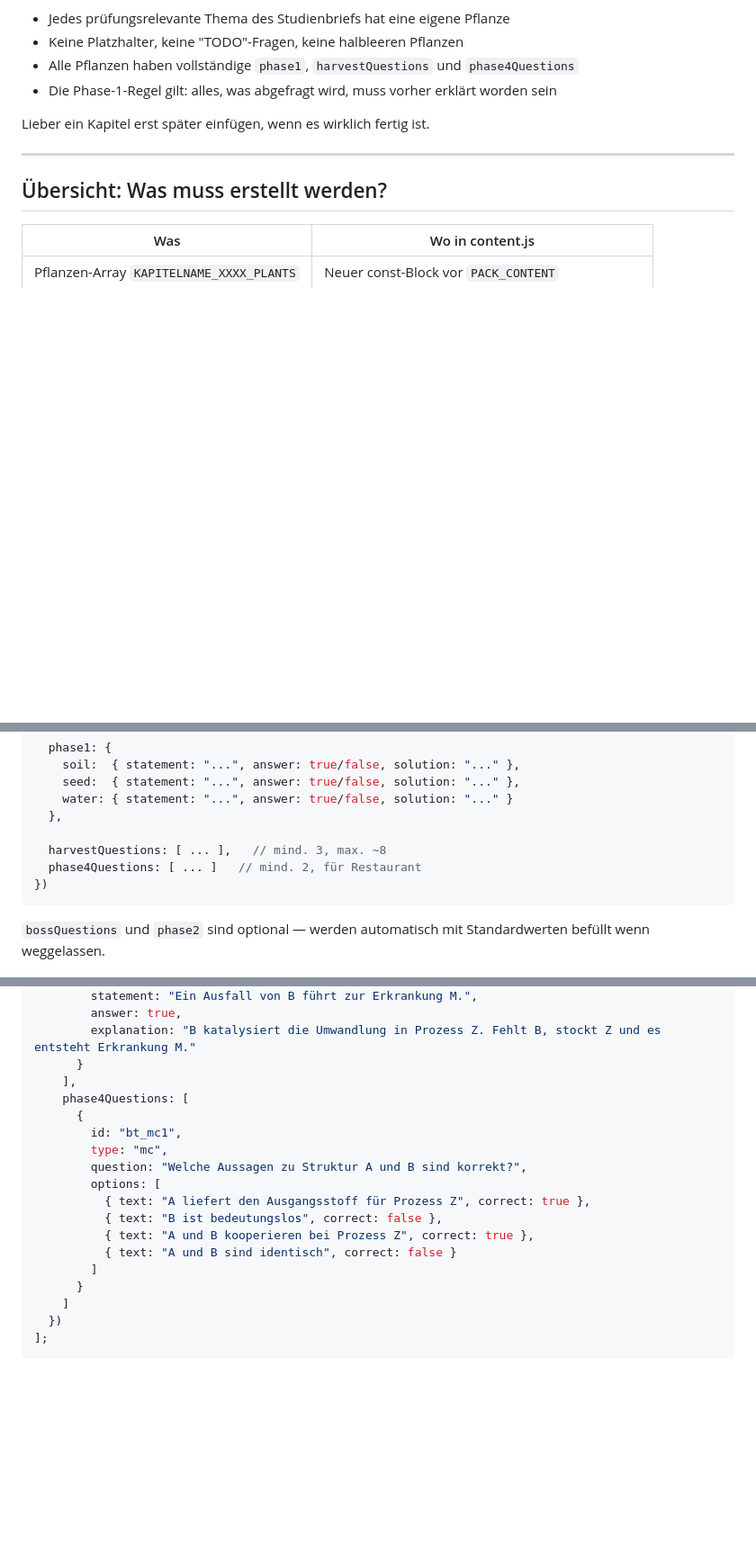
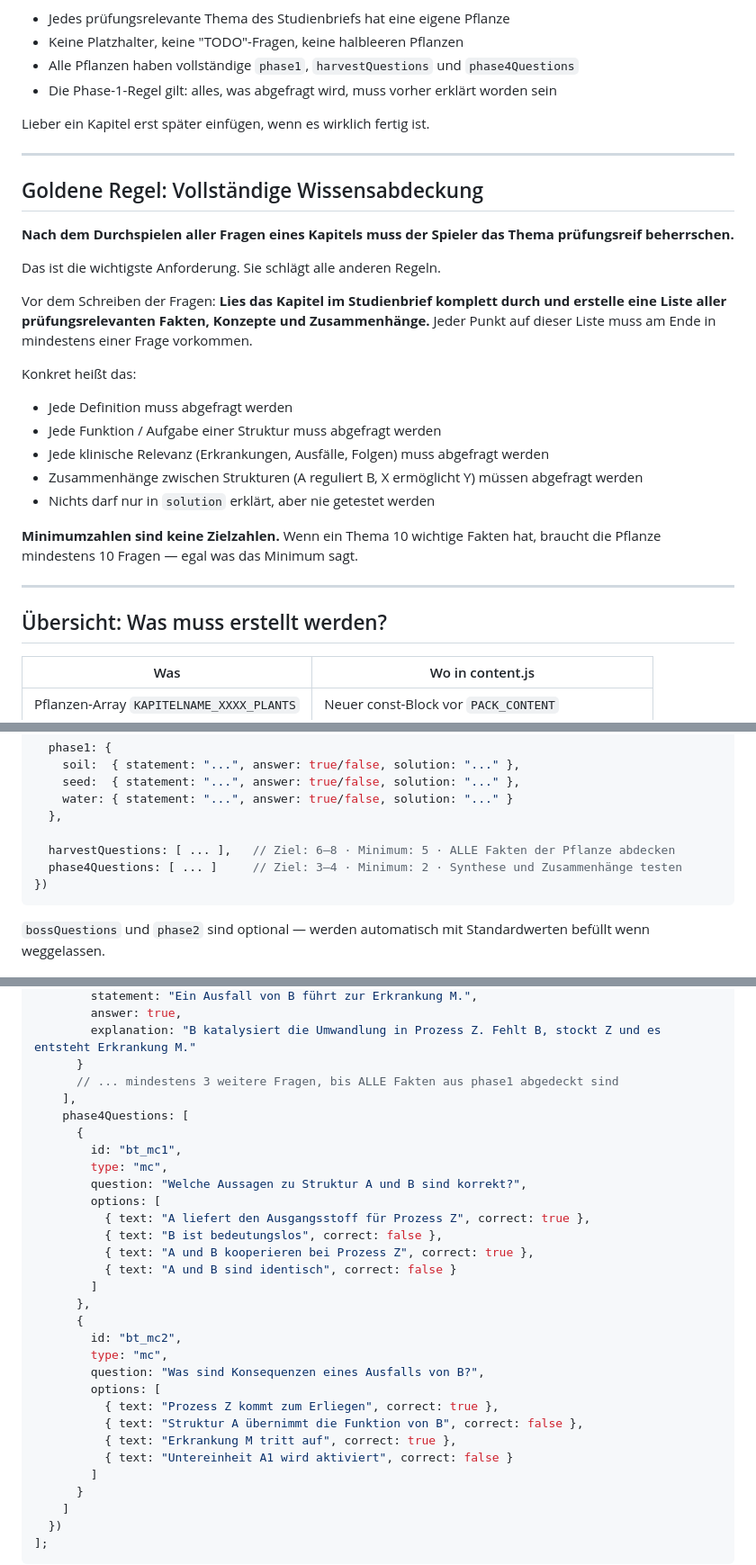
Before and after one commit to RebekkaZiegler/KnowledgeGarden, a Markdown page: docs/ADDING_A_CHAPTER.md, 3 parts joined by grey strips. Shown at 90% size. Drawn GitHub-style; blank space fills up the shorter version.

````diff
--- a/docs/ADDING_A_CHAPTER.md
+++ b/docs/ADDING_A_CHAPTER.md
@@ -16,6 +16,25 @@ Das bedeutet:
 - Die Phase-1-Regel gilt: alles, was abgefragt wird, muss vorher erklärt worden sein
 
 Lieber ein Kapitel erst später einfügen, wenn es wirklich fertig ist.
+
+---
+
+## Goldene Regel: Vollständige Wissensabdeckung
+
+**Nach dem Durchspielen aller Fragen eines Kapitels muss der Spieler das Thema prüfungsreif beherrschen.**
+
+Das ist die wichtigste Anforderung. Sie schlägt alle anderen Regeln.
+
+Vor dem Schreiben der Fragen: **Lies das Kapitel im Studienbrief komplett durch und erstelle eine Liste aller prüfungsrelevanten Fakten, Konzepte und Zusammenhänge.** Jeder Punkt auf dieser Liste muss am Ende in mindestens einer Frage vorkommen.
+
+Konkret heißt das:
+- Jede Definition muss abgefragt werden
+- Jede Funktion / Aufgabe einer Struktur muss abgefragt werden
+- Jede klinische Relevanz (Erkrankungen, Ausfälle, Folgen) muss abgefragt werden
+- Zusammenhänge zwischen Strukturen (A reguliert B, X ermöglicht Y) müssen abgefragt werden
+- Nichts darf nur in `solution` erklärt, aber nie getestet werden
+
+**Minimumzahlen sind keine Zielzahlen.** Wenn ein Thema 10 wichtige Fakten hat, braucht die Pflanze mindestens 10 Fragen — egal was das Minimum sagt.
 
 ---
 
@@ -58,8 +77,8 @@ makeDetailedPlant({
     water: { statement: "...", answer: true/false, solution: "..." }
   },
 
-  harvestQuestions: [ ... ],   // mind. 3, max. ~8
-  phase4Questions: [ ... ]   // mind. 2, für Restaurant
+  harvestQuestions: [ ... ],   // Ziel: 6–8 · Minimum: 5 · ALLE Fakten der Pflanze abdecken
+  phase4Questions: [ ... ]     // Ziel: 3–4 · Minimum: 2 · Synthese und Zusammenhänge testen
 })
 ```
 
@@ -218,6 +275,7 @@ const BEISPIEL_1099_PLANTS = [
         answer: true,
         explanation: "B katalysiert die Umwandlung in Prozess Z. Fehlt B, stockt Z und es entsteht Erkrankung M."
       }
+      // ... mindestens 3 weitere Fragen, bis ALLE Fakten aus phase1 abgedeckt sind
     ],
     phase4Questions: [
       {
@@ -229,6 +287,17 @@ const BEISPIEL_1099_PLANTS = [
           { text: "B ist bedeutungslos", correct: false },
           { text: "A und B kooperieren bei Prozess Z", correct: true },
           { text: "A und B sind identisch", correct: false }
+        ]
+      },
+      {
+        id: "bt_mc2",
+        type: "mc",
+        question: "Was sind Konsequenzen eines Ausfalls von B?",
+        options: [
+          { text: "Prozess Z kommt zum Erliegen", correct: true },
+          { text: "Struktur A übernimmt die Funktion von B", correct: false },
+          { text: "Erkrankung M tritt auf", correct: true },
+          { text: "Untereinheit A1 wird aktiviert", correct: false }
         ]
       }
     ]
````
Also changed, not shown: other parts of docs/ADDING_A_CHAPTER.md (+46 -7 lines).
